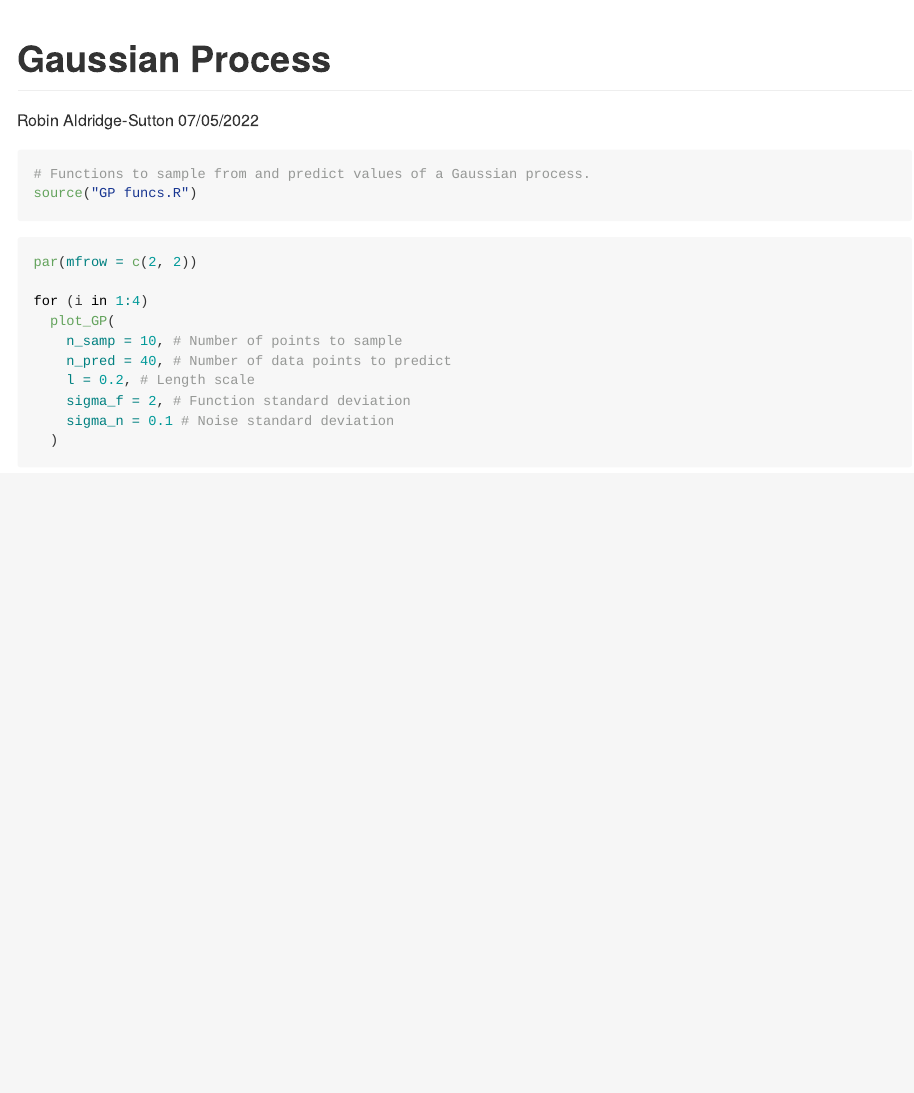
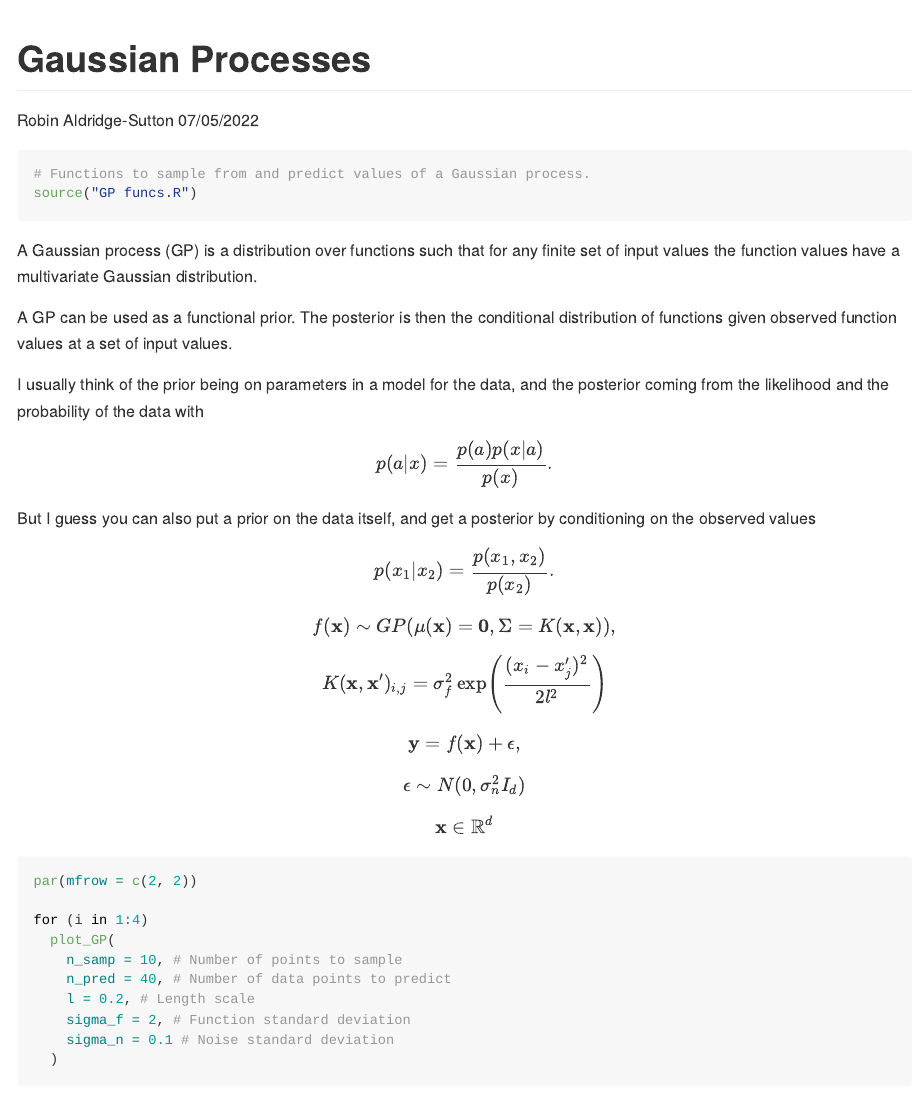
Before and after one commit to rasutt/Gaussian-process, an R Markdown document (README.Rmd): the page in a window 1100 px wide, from its top. Rendered offline with R 4.5, knitr and Pandoc, with nearby package versions; code that draws random numbers runs with fixed seeds of ours.

Commit message:
Checking readme formatting

````diff
--- a/README.Rmd
+++ b/README.Rmd
@@ -1,5 +1,5 @@
 ---
-title: "Gaussian Process"
+title: "Gaussian Processes"
 author: "Robin Aldridge-Sutton"
 date: "07/05/2022"
 output: github_document
@@ -14,6 +14,24 @@ knitr::opts_chunk$set(echo = TRUE)
 source("GP funcs.R")
 ```
 
+A Gaussian process (GP) is a distribution over functions such that for any finite set of input values the function values have a multivariate Gaussian distribution.
+
+A GP can be used as a functional prior.  The posterior is then the conditional distribution of functions given observed function values at a set of input values.
+
+I usually think of the prior being on parameters in a model for the data, and the posterior coming from the likelihood and the probability of the data with
+
+$$p(a|x) = \frac{p(a) p(x|a)}{p(x)}.$$
+
+But I guess you can also put a prior on the data itself, and get a posterior by conditioning on the observed values
+
+$$p(x_1|x_2) = \frac{p(x_1, x_2)}{p(x_2)}.$$
+
+$$f(\mathbf{x}) \sim GP(\mu(\mathbf{x}) = \mathbf{0}, \Sigma = K(\mathbf{x}, \mathbf{x})),$$
+$$K(\mathbf{x}, \mathbf{x}')_{i, j} = \sigma_f^2 \exp\left(\frac{(x_i - x'_j)^2}{2 l^2} \right)$$
+$$\mathbf{y} = f(\mathbf{x}) + \epsilon,$$
+$$ \epsilon \sim N(0, \sigma_n^2 I_d)$$
+$$\mathbf{x} \in \mathbb{R}^d$$
+
 ```{r}
 par(mfrow = c(2, 2))
 
````
Also changed, not shown: README.md, README_files/figure-gfm/unnamed-chunk-2-1.png.
